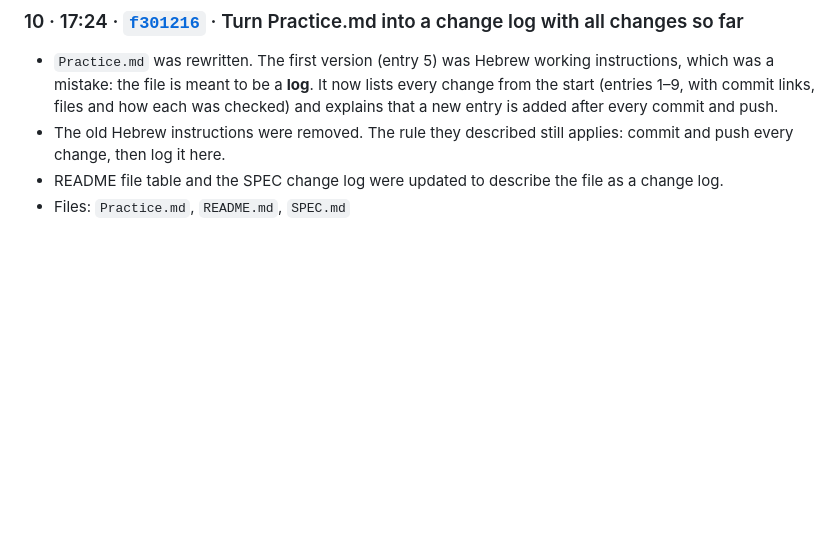
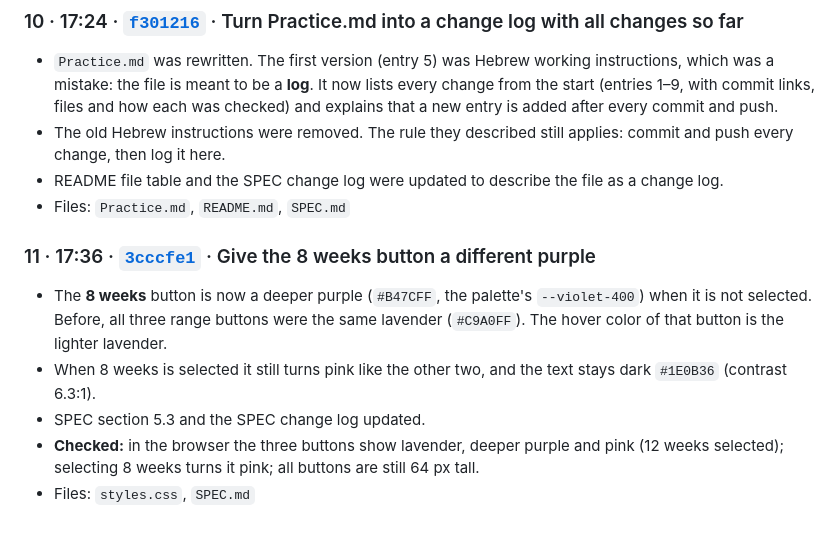
Before and after one commit to niritlib-debug/claude_code_nirit, a Markdown page: Practice.md, the part around the change. Rendered like a GitHub page; blank space fills up the shorter version.

Commit message:
Log: 8 weeks button color
Co-Authored-By: Claude Sonnet 5 <noreply@anthropic.com>

```diff
--- a/Practice.md
+++ b/Practice.md
@@ -77,3 +77,10 @@ The first version of the project, built in this order: the spec was written, thr
 - The old Hebrew instructions were removed. The rule they described still applies: commit and push every change, then log it here.
 - README file table and the SPEC change log were updated to describe the file as a change log.
 - Files: `Practice.md`, `README.md`, `SPEC.md`
+
+### 11 · 17:36 · [`3cccfe1`](https://github.com/niritlib-debug/claude_code_nirit/commit/3cccfe1) · Give the 8 weeks button a different purple
+- The **8 weeks** button is now a deeper purple (`#B47CFF`, the palette's `--violet-400`) when it is not selected. Before, all three range buttons were the same lavender (`#C9A0FF`). The hover color of that button is the lighter lavender.
+- When 8 weeks is selected it still turns pink like the other two, and the text stays dark `#1E0B36` (contrast 6.3:1).
+- SPEC section 5.3 and the SPEC change log updated.
+- **Checked:** in the browser the three buttons show lavender, deeper purple and pink (12 weeks selected); selecting 8 weeks turns it pink; all buttons are still 64 px tall.
+- Files: `styles.css`, `SPEC.md`
```
